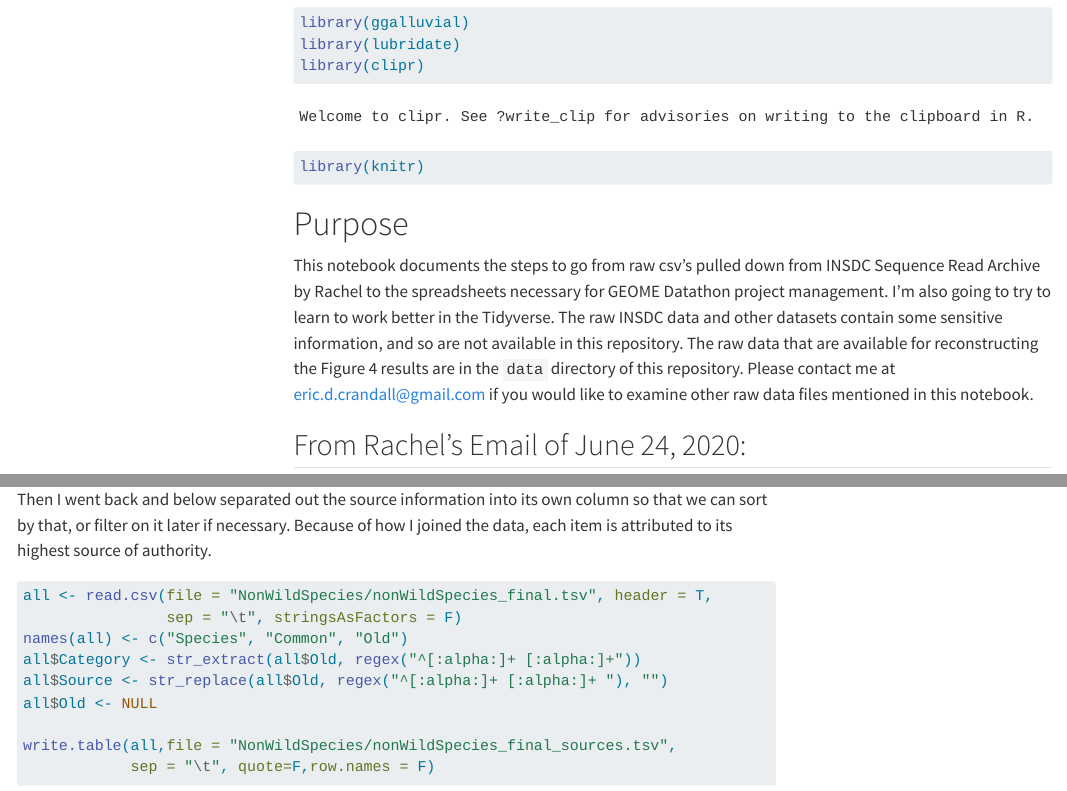
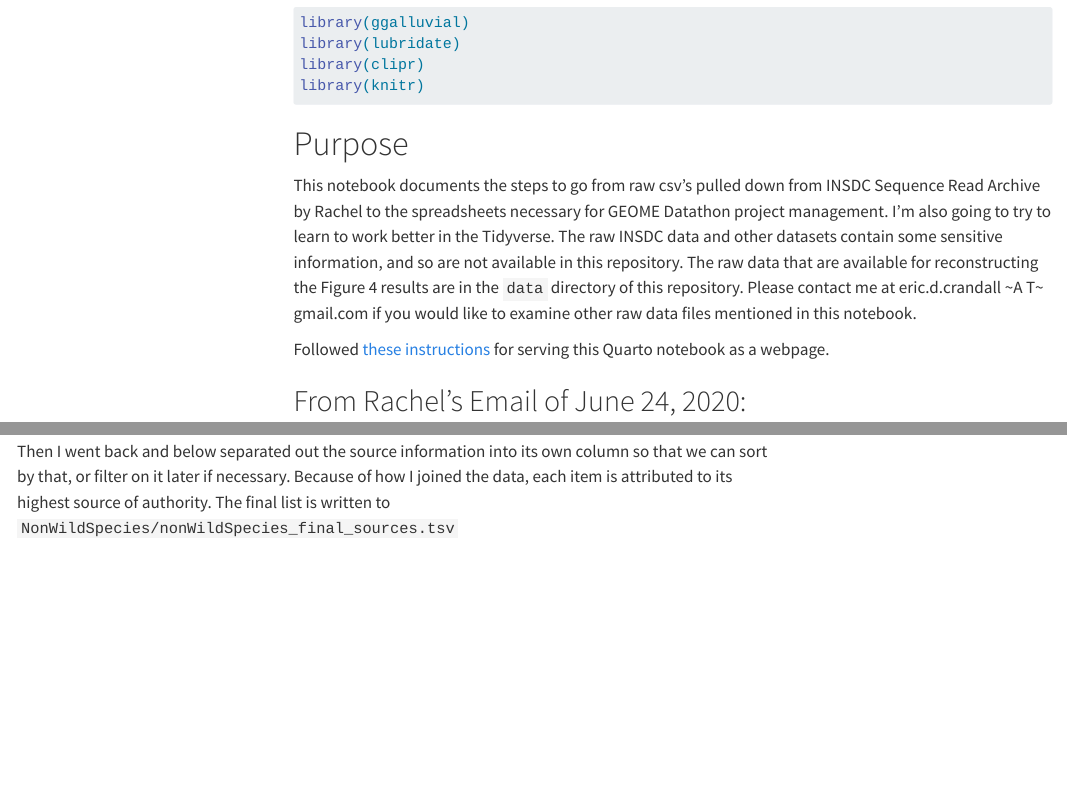
Before and after one commit to ericcrandall/geome_metadatathon1, a Quarto document (Datathon_Data_Wrangling.qmd): the page in a window 1100 px wide, from 890 px down before the commit and from 410 px down after it, so that both start at the same text, and a second part further down, joined at a grey line. Rendered offline with R 4.5, knitr and Pandoc in place of Quarto, with nearby package versions; some code elsewhere in the file could not run offline; menus at the side of the page are left out; long lines of code are wrapped.

Commit message:
Updates to data wrangling document

````diff
--- a/Datathon_Data_Wrangling.qmd
+++ b/Datathon_Data_Wrangling.qmd
@@ -14,6 +14,8 @@ execute:
 
 ```{r Setup}
 #| eval: true
+#| message: false
+#| warning: false
 
 library(tidyverse)
 library(googlesheets4)
@@ -35,7 +37,9 @@ library(knitr)
 
 # Purpose
 
-This notebook documents the steps to go from raw csv's pulled down from INSDC Sequence Read Archive by Rachel to the spreadsheets necessary for GEOME Datathon project management. I'm also going to try to learn to work better in the Tidyverse. The raw INSDC data and other datasets contain some sensitive information, and so are not available in this repository. The raw data that are available for reconstructing the Figure 4 results are in the `data` directory of this repository. Please contact me at eric.d.crandall@gmail.com if you would like to examine other raw data files mentioned in this notebook.
+This notebook documents the steps to go from raw csv's pulled down from INSDC Sequence Read Archive by Rachel to the spreadsheets necessary for GEOME Datathon project management. I'm also going to try to learn to work better in the Tidyverse. The raw INSDC data and other datasets contain some sensitive information, and so are not available in this repository. The raw data that are available for reconstructing the Figure 4 results are in the `data` directory of this repository. Please contact me at eric.d.crandall ~A T~ gmail.com if you would like to examine other raw data files mentioned in this notebook.
+
+Followed [these instructions](https://quarto.org/docs/publishing/github-pages.html) for serving this Quarto notebook as a webpage.
 
 ## From Rachel's Email of June 24, 2020:
 
@@ -1506,7 +1510,7 @@ write.table(alldomesticated,"NonWildSpecies/Domesticated_AllSources.tsv",sep="\t
 
 I then went through this table and basically dropped things I had never heard of, for lack of a better criterion, with the idea being that the minor items I was dropping might have wild populations. I ensured that there weren't duplicates within each of the three categories, but allowed duplicates such as *S. cerevisiae* across the three categories. For genera where I determined that the entire genus was cultivated (e.g. *Citrus*, *Triticum*) I kept only the genus name.
 
-Then I went back and below separated out the source information into its own column so that we can sort by that, or filter on it later if necessary. Because of how I joined the data, each item is attributed to its highest source of authority.
+Then I went back and below separated out the source information into its own column so that we can sort by that, or filter on it later if necessary. Because of how I joined the data, each item is attributed to its highest source of authority. The final list is written to `NonWildSpecies/nonWildSpecies_final_sources.tsv`
 
 ```{r}
 all <- read.csv(file = "NonWildSpecies/nonWildSpecies_final.tsv", header = T,
````
Also changed, not shown: docs/search.json, 2 other files.
